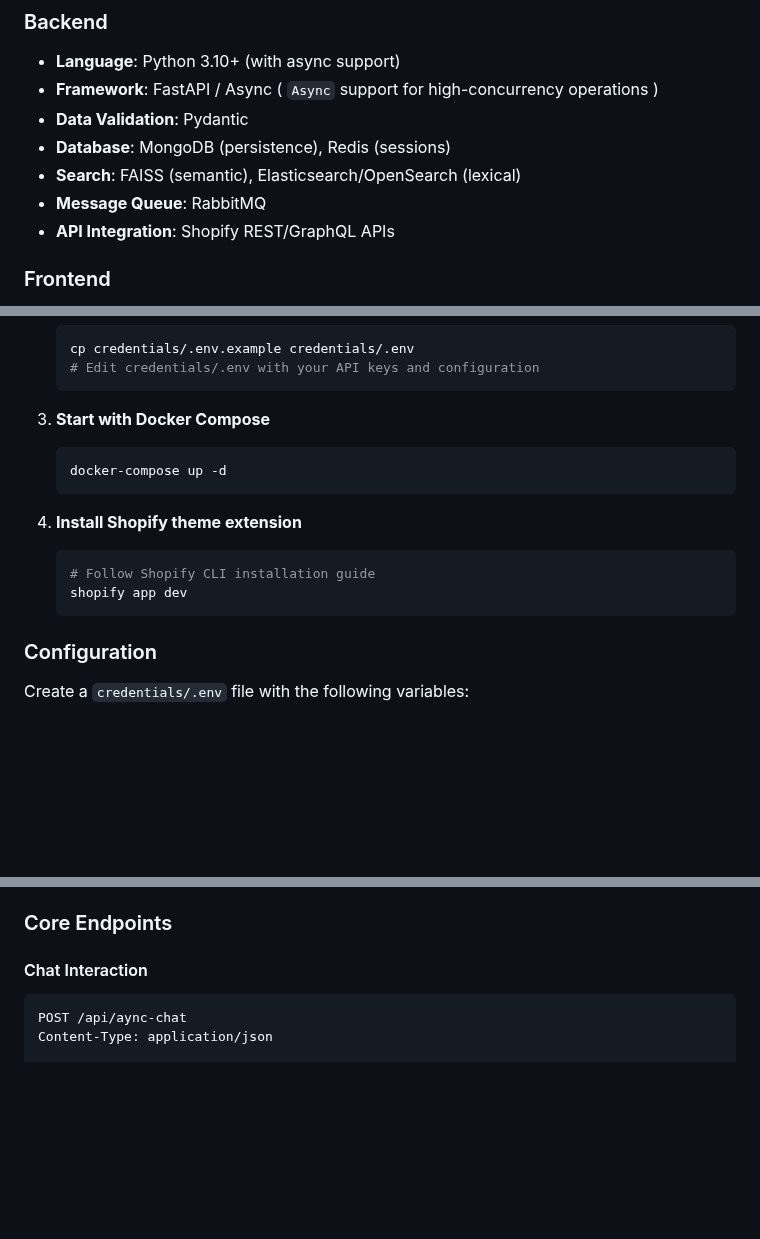
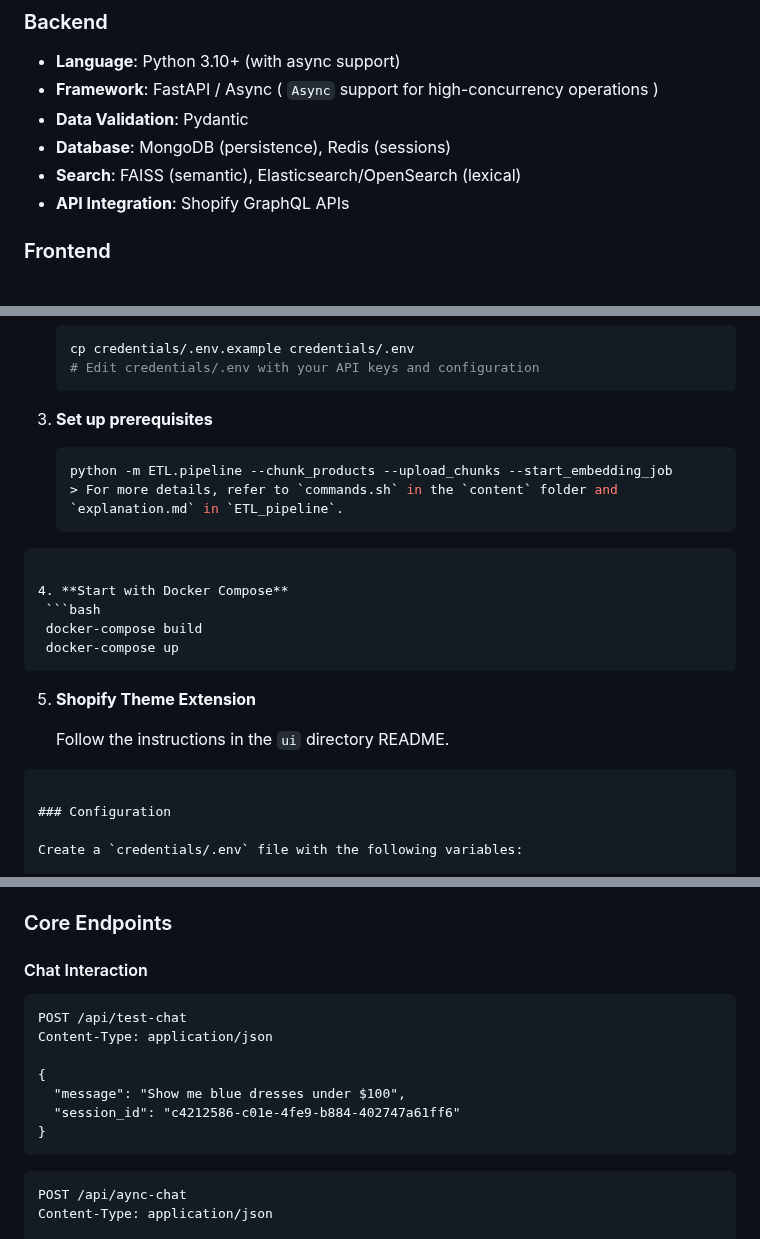
Before and after one commit to Mobeen-Dev/chatbot_Shopify, a Markdown page: README.md, 3 parts joined by grey strips. Drawn GitHub-style; blank space fills up the shorter version.

````diff
--- a/README.md
+++ b/README.md
@@ -37,8 +37,7 @@ An intelligent commerce assistant built for seamless Shopify storefront integrat
 - **Data Validation**: Pydantic
 - **Database**: MongoDB (persistence), Redis (sessions)
 - **Search**: FAISS (semantic), Elasticsearch/OpenSearch (lexical)
-- **Message Queue**: RabbitMQ
-- **API Integration**: Shopify REST/GraphQL APIs
+- **API Integration**: Shopify GraphQL APIs
 
 ### Frontend
 - **Languages**: HTML, CSS, JavaScript, Liquid
@@ -105,16 +104,23 @@ graph TD
    # Edit credentials/.env with your API keys and configuration
    ```
 
-3. **Start with Docker Compose**
+3. **Set up prerequisites**
+
    ```bash
-   docker-compose up -d
+   python -m ETL.pipeline --chunk_products --upload_chunks --start_embedding_job
+   > For more details, refer to `commands.sh` in the `content` folder and `explanation.md` in `ETL_pipeline`.
+  ```
+
+4. **Start with Docker Compose**
+   ```bash
+   docker-compose build
+   docker-compose up
    ```
 
-4. **Install Shopify theme extension**
-   ```bash
-   # Follow Shopify CLI installation guide
-   shopify app dev
-   ```
+5. **Shopify Theme Extension**
+
+   Follow the instructions in the `ui` directory README.
+```
 
 ### Configuration
 
@@ -170,6 +176,16 @@ shopify-chatbot/
 ### Core Endpoints
 
 #### Chat Interaction
+```http
+POST /api/test-chat
+Content-Type: application/json
+
+{
+  "message": "Show me blue dresses under $100",
+  "session_id": "c4212586-c01e-4fe9-b884-402747a61ff6"
+}
+```
+
 ```http
 POST /api/aync-chat
 Content-Type: application/json
````
Also changed, not shown: other parts of README.md (+1 -1 lines).
